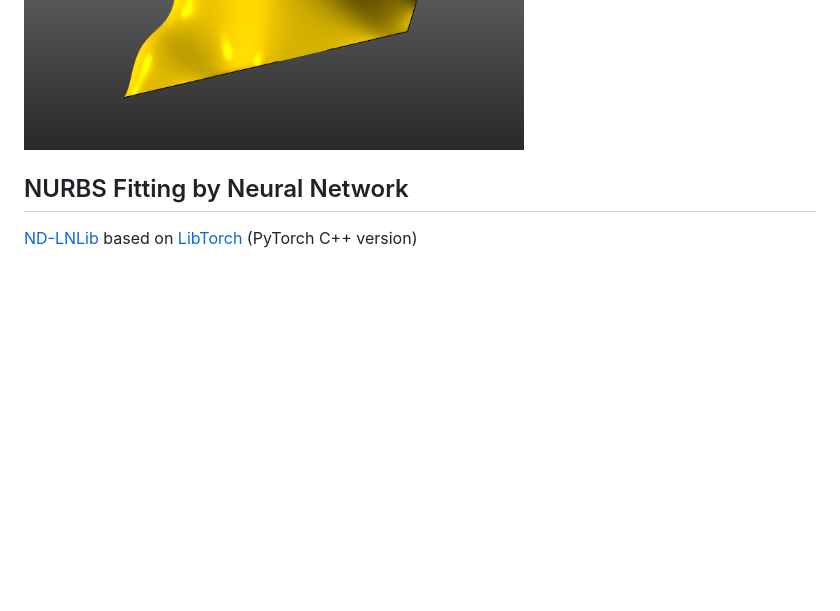
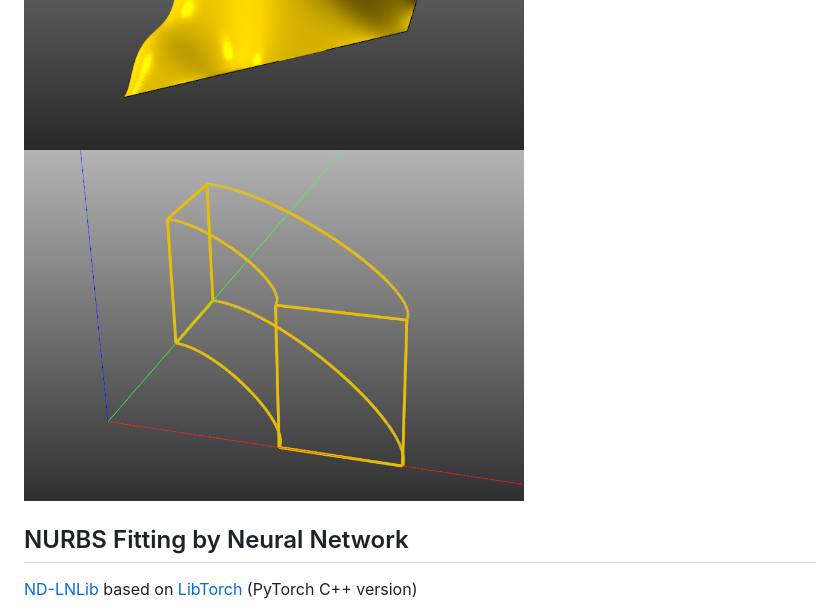
Before and after one commit to BIMCoderLiang/LNLib, a Markdown page: README.md, the part around the change. GitHub-like rendering; pictures changed too: assets/volume.png (added); blank space fills up the shorter version.

Commit message:
Update: add volume pic in README.md

```diff
--- a/README.md
+++ b/README.md
@@ -51,6 +51,7 @@ Additional Algorithms:
 
 <img src="assets/curve.png" width=500 height=400>
 <img src="assets/surface.png" width=500 height=400>
+<img src="assets/volume.png" width=500 height=400>
 
 ## NURBS Fitting by Neural Network
 [ND-LNLib](https://github.com/BIMCoderLiang/NURBS-Diff-with-LNLib) based on [LibTorch](https://pytorch.org/cppdocs/installing.html) (PyTorch C++ version)
```
